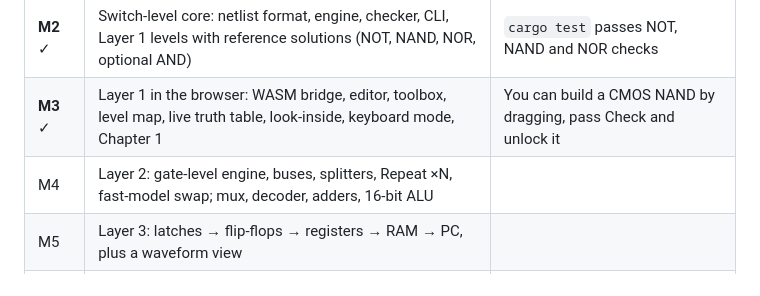
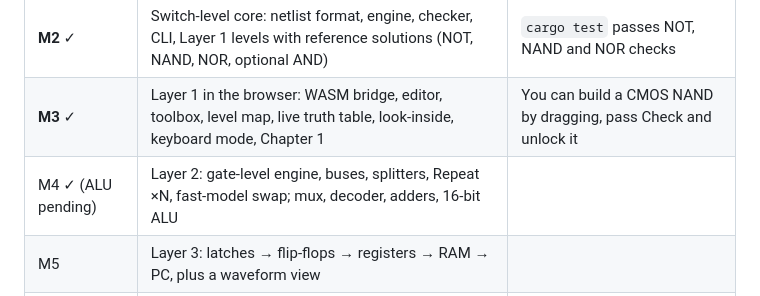
Before and after one commit to PQ-007/sand-to-tetris, a Markdown page: docs/PLAN.md, the part around the change. Drawn GitHub-style.

```diff
--- a/docs/PLAN.md
+++ b/docs/PLAN.md
@@ -116,7 +116,7 @@ sand-to-tetris/
 | **M1** ✓ | Chapter 0: content pipeline, prose, 5 demos (p-n junction and MOSFET are separate), glossary, sources | Chapter 0 is readable and interactive online |
 | **M2** ✓ | Switch-level core: netlist format, engine, checker, CLI, Layer 1 levels with reference solutions (NOT, NAND, NOR, optional AND) | `cargo test` passes NOT, NAND and NOR checks |
 | **M3** ✓ | Layer 1 in the browser: WASM bridge, editor, toolbox, level map, live truth table, look-inside, keyboard mode, Chapter 1 | You can build a CMOS NAND by dragging, pass Check and unlock it |
-| M4 | Layer 2: gate-level engine, buses, splitters, Repeat ×N, fast-model swap; mux, decoder, adders, 16-bit ALU | |
+| M4 ✓ (ALU pending) | Layer 2: gate-level engine, buses, splitters, Repeat ×N, fast-model swap; mux, decoder, adders, 16-bit ALU | |
 | M5 | Layer 3: latches → flip-flops → registers → RAM → PC, plus a waveform view | |
 | M6 | **ISA designed together with the user** → written spec | |
 | M7 | CPU, Computer, CPU test programs, fast CPU model | |
```
Also changed, not shown: CLAUDE.md (+10 -4 lines).
